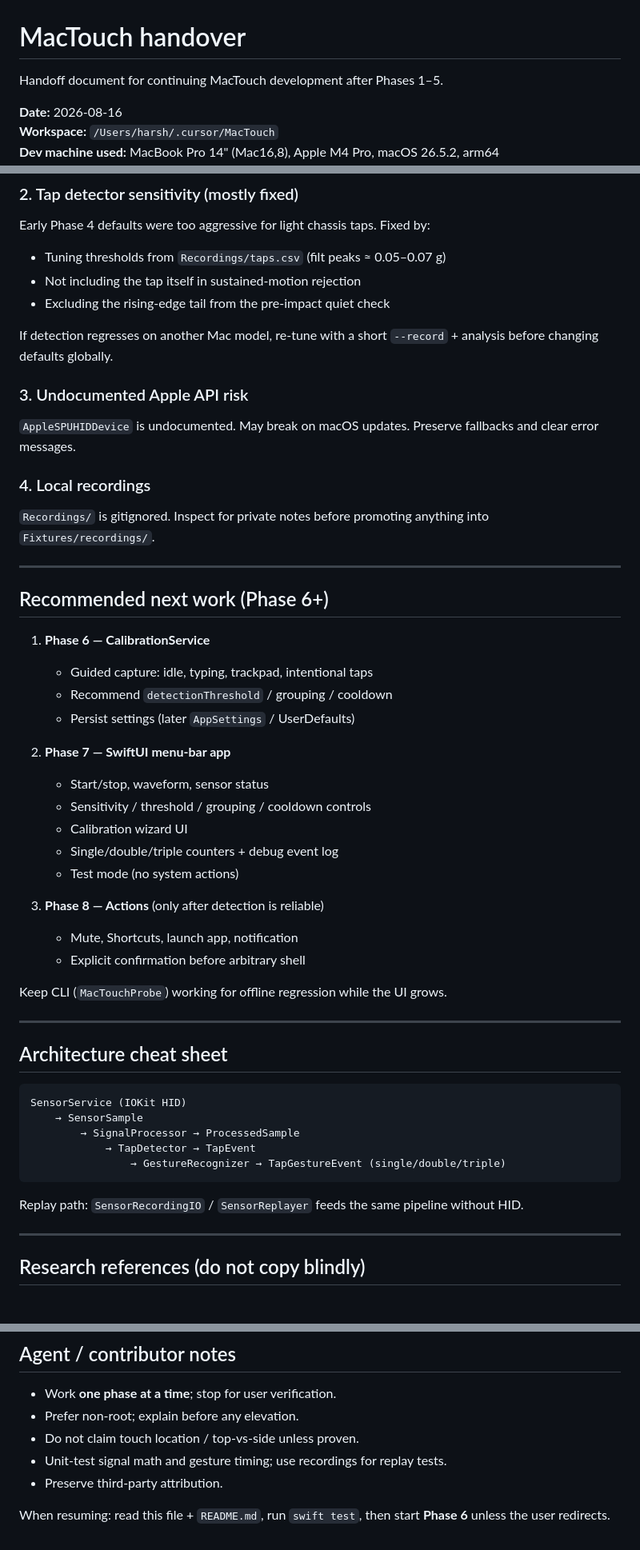
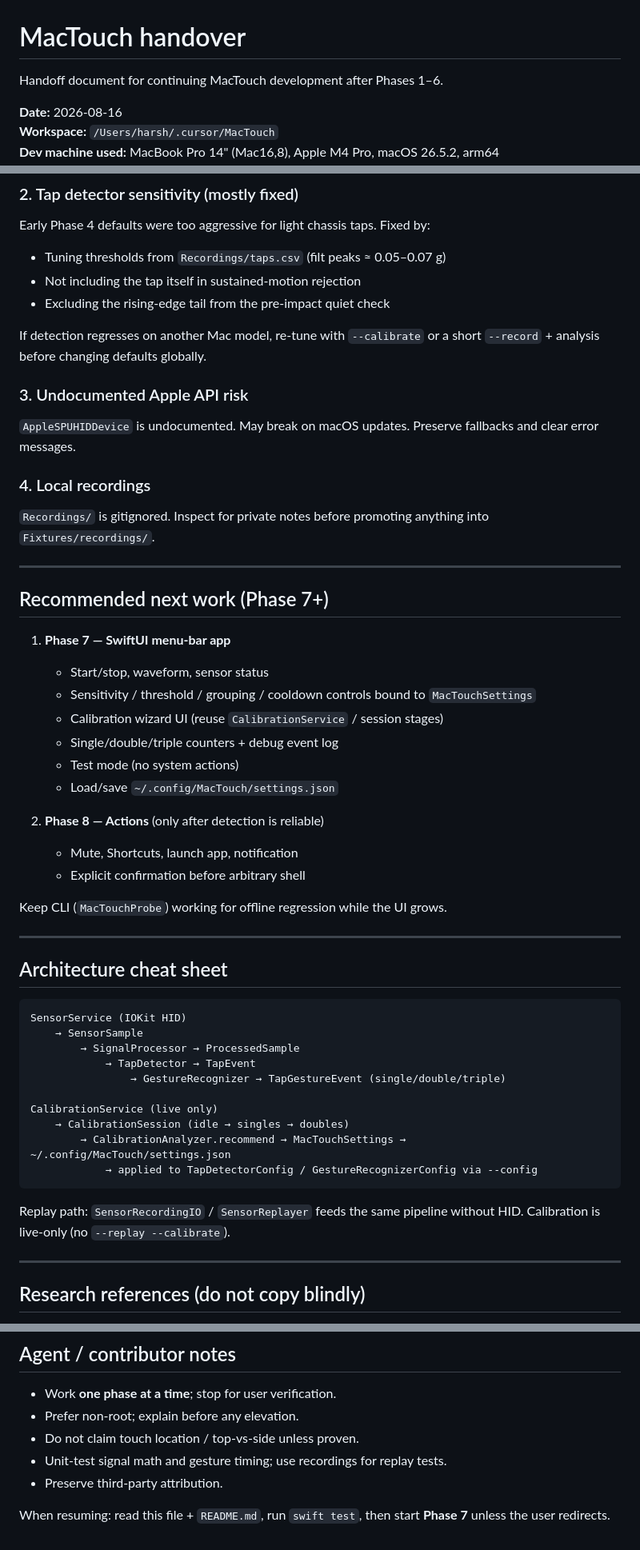
Before and after one commit to harsh180801/MacTouch, a Markdown page: handover.md, 3 parts joined by grey strips. Shown at 80% size. Rendered like a GitHub page.

````diff
--- a/handover.md
+++ b/handover.md
@@ -1,6 +1,6 @@
 # MacTouch handover
 
-Handoff document for continuing MacTouch development after Phases 1–5.
+Handoff document for continuing MacTouch development after Phases 1–6.
 
 **Date:** 2026-08-16
 **Workspace:** `/Users/harsh/.cursor/MacTouch`
@@ -137,7 +150,7 @@ Early Phase 4 defaults were too aggressive for light chassis taps. Fixed by:
 - Not including the tap itself in sustained-motion rejection
 - Excluding the rising-edge tail from the pre-impact quiet check
 
-If detection regresses on another Mac model, re-tune with a short `--record` + analysis before changing defaults globally.
+If detection regresses on another Mac model, re-tune with `--calibrate` or a short `--record` + analysis before changing defaults globally.
 
 ### 3. Undocumented Apple API risk
 
@@ -149,21 +162,17 @@ If detection regresses on another Mac model, re-tune with a short `--record` + a
 
 ---
 
-## Recommended next work (Phase 6+)
+## Recommended next work (Phase 7+)
 
-1. **Phase 6 — CalibrationService**
-   - Guided capture: idle, typing, trackpad, intentional taps
-   - Recommend `detectionThreshold` / grouping / cooldown
-   - Persist settings (later `AppSettings` / UserDefaults)
-
-2. **Phase 7 — SwiftUI menu-bar app**
+1. **Phase 7 — SwiftUI menu-bar app**
    - Start/stop, waveform, sensor status
-   - Sensitivity / threshold / grouping / cooldown controls
-   - Calibration wizard UI
+   - Sensitivity / threshold / grouping / cooldown controls bound to `MacTouchSettings`
+   - Calibration wizard UI (reuse `CalibrationService` / session stages)
    - Single/double/triple counters + debug event log
    - Test mode (no system actions)
+   - Load/save `~/.config/MacTouch/settings.json`
 
-3. **Phase 8 — Actions** (only after detection is reliable)
+2. **Phase 8 — Actions** (only after detection is reliable)
    - Mute, Shortcuts, launch app, notification
    - Explicit confirmation before arbitrary shell
 
@@ -179,9 +188,14 @@ SensorService (IOKit HID)
         → SignalProcessor → ProcessedSample
             → TapDetector → TapEvent
                 → GestureRecognizer → TapGestureEvent (single/double/triple)
+
+CalibrationService (live only)
+    → CalibrationSession (idle → singles → doubles)
+        → CalibrationAnalyzer.recommend → MacTouchSettings → ~/.config/MacTouch/settings.json
+            → applied to TapDetectorConfig / GestureRecognizerConfig via --config
 ```
 
-Replay path: `SensorRecordingIO` / `SensorReplayer` feeds the same pipeline without HID.
+Replay path: `SensorRecordingIO` / `SensorReplayer` feeds the same pipeline without HID. Calibration is live-only (no `--replay --calibrate`).
 
 ---
 
@@ -212,4 +226,4 @@ Hardware constants (community-documented):
 - Unit-test signal math and gesture timing; use recordings for replay tests.
 - Preserve third-party attribution.
 
-When resuming: read this file + `README.md`, run `swift test`, then start **Phase 6** unless the user redirects.
+When resuming: read this file + `README.md`, run `swift test`, then start **Phase 7** unless the user redirects.
````
Also changed, not shown: other parts of handover.md (+24 -11 lines), README.md (+28 -8 lines).
